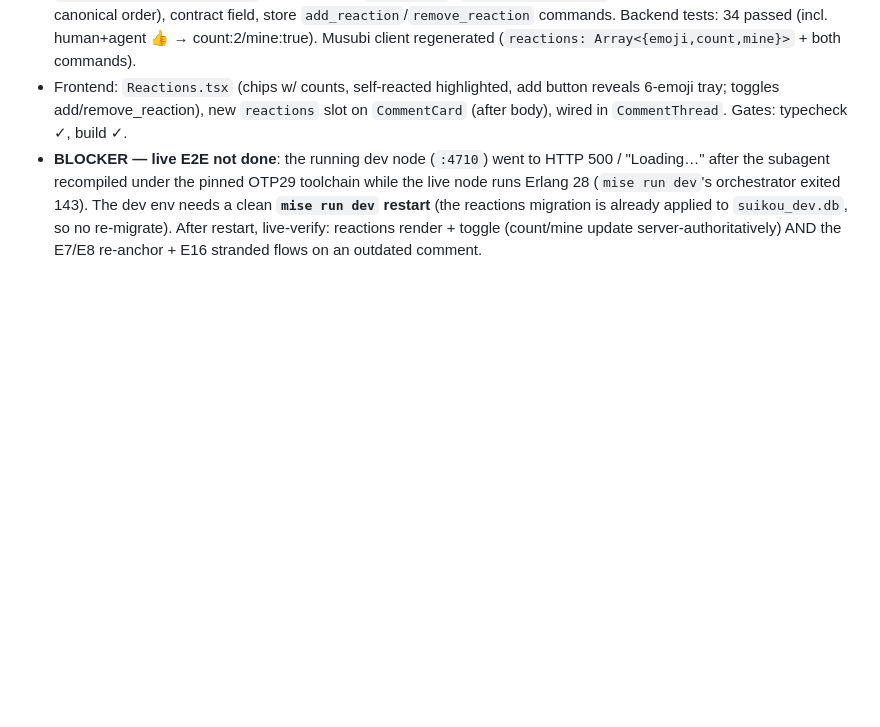
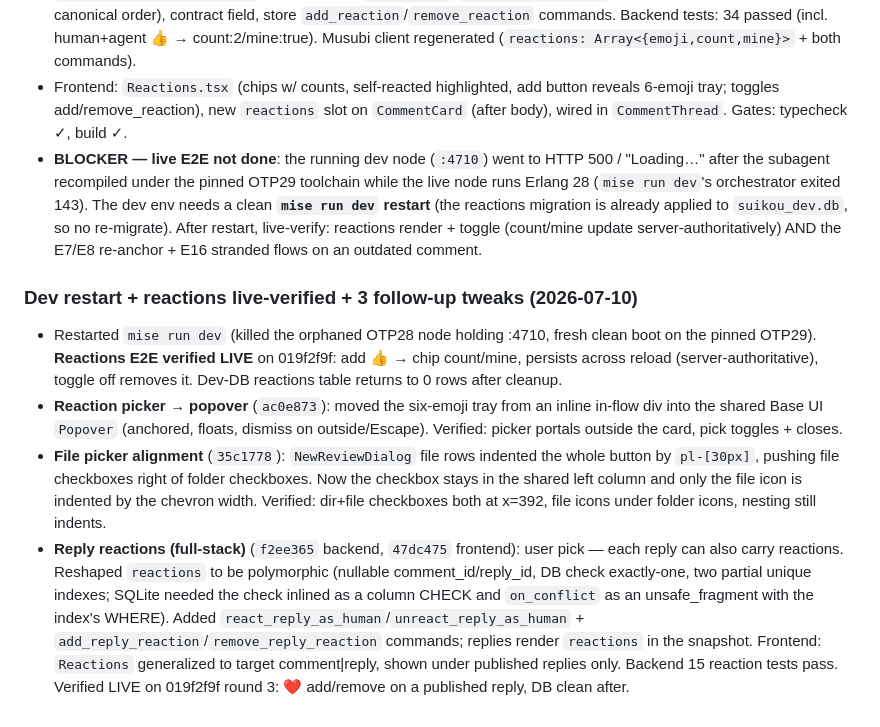
Before and after one commit to fahchen/suikou, a Markdown page: progress.md, the part around the change. GitHub-like rendering; blank space fills up the shorter version.

Commit message:
docs: log reactions verification, popover, picker align, reply reactions
Co-Authored-By: Claude Opus 4.7 <noreply@anthropic.com>

```diff
--- a/progress.md
+++ b/progress.md
@@ -723,3 +723,22 @@
   orchestrator exited 143). The dev env needs a clean **`mise run dev` restart** (the reactions migration is
   already applied to `suikou_dev.db`, so no re-migrate). After restart, live-verify: reactions render + toggle
   (count/mine update server-authoritatively) AND the E7/E8 re-anchor + E16 stranded flows on an outdated comment.
+
+### Dev restart + reactions live-verified + 3 follow-up tweaks (2026-07-10)
+- Restarted `mise run dev` (killed the orphaned OTP28 node holding :4710, fresh clean boot on the pinned OTP29).
+  **Reactions E2E verified LIVE** on 019f2f9f: add 👍 → chip count/mine, persists across reload (server-authoritative),
+  toggle off removes it. Dev-DB reactions table returns to 0 rows after cleanup.
+- **Reaction picker → popover** (`ac0e873`): moved the six-emoji tray from an inline in-flow div into the shared
+  Base UI `Popover` (anchored, floats, dismiss on outside/Escape). Verified: picker portals outside the card, pick
+  toggles + closes.
+- **File picker alignment** (`35c1778`): `NewReviewDialog` file rows indented the whole button by `pl-[30px]`,
+  pushing file checkboxes right of folder checkboxes. Now the checkbox stays in the shared left column and only the
+  file icon is indented by the chevron width. Verified: dir+file checkboxes both at x=392, file icons under folder
+  icons, nesting still indents.
+- **Reply reactions (full-stack)** (`f2ee365` backend, `47dc475` frontend): user pick — each reply can also carry
+  reactions. Reshaped `reactions` to be polymorphic (nullable comment_id/reply_id, DB check exactly-one, two partial
+  unique indexes; SQLite needed the check inlined as a column CHECK and `on_conflict` as an unsafe_fragment with the
+  index's WHERE). Added `react_reply_as_human`/`unreact_reply_as_human` + `add_reply_reaction`/`remove_reply_reaction`
+  commands; replies render `reactions` in the snapshot. Frontend: `Reactions` generalized to target comment|reply,
+  shown under published replies only. Backend 15 reaction tests pass. Verified LIVE on 019f2f9f round 3: ❤️ add/remove
+  on a published reply, DB clean after.
```
